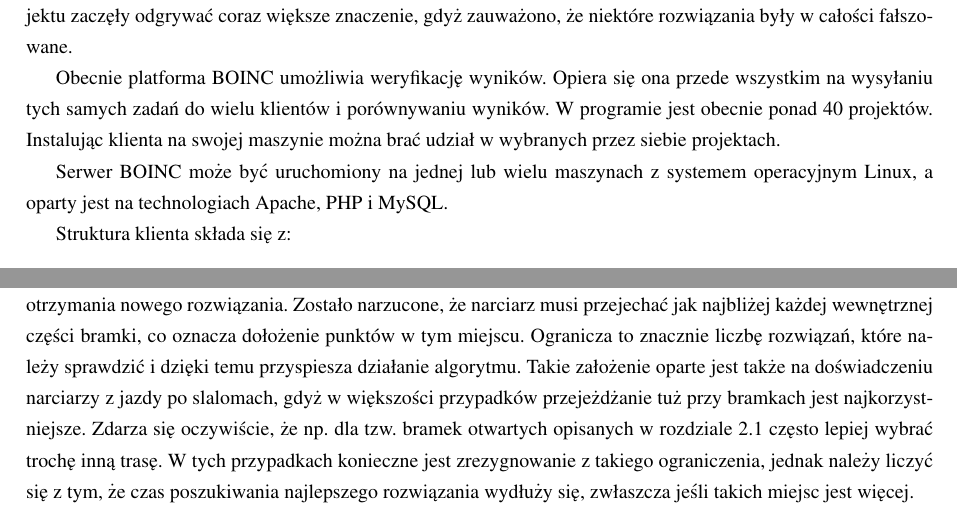
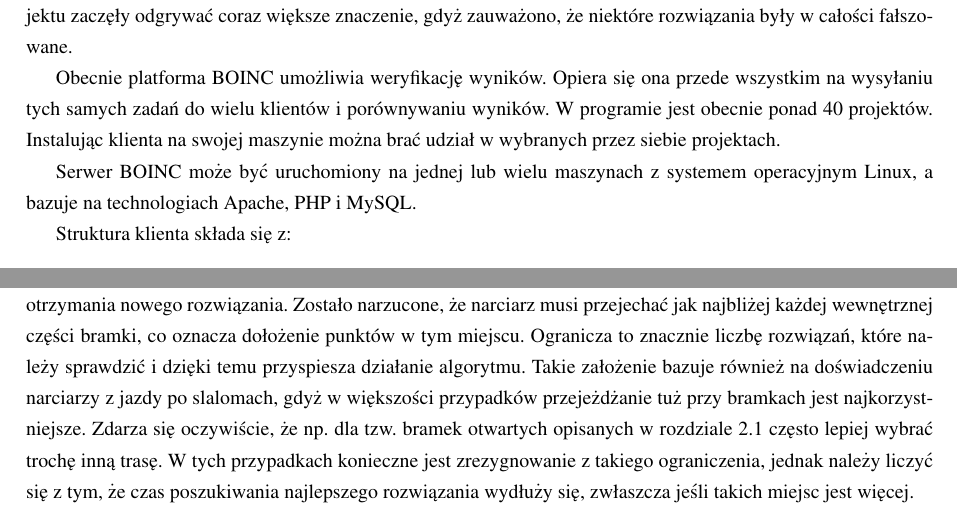
Before and after one commit to askiba/master-thesis, a LaTeX thesis (praca.tex, which reads rozdzial3.tex, rozdzial4.tex): two parts of pages 27 and 38 of 94, joined at a grey line, cut so that both start at the same text. Compiled offline with pdfLaTeX; the source files are stored in an older character set and shown here as Unicode.

Commit message:
kolejne opieranie sie

```diff
--- a/rozdzial3.tex
+++ b/rozdzial3.tex
@@ -107,7 +107,7 @@
 
 Obecnie platforma BOINC umożliwia weryfikację wyników. Opiera się ona przede wszystkim na wysyłaniu tych samych zadań do wielu klientów i porównywaniu wyników. W programie jest obecnie ponad 40 projektów. Instalując klienta na swojej maszynie można brać udział w wybranych przez siebie projektach.
 
-Serwer BOINC może być uruchomiony na jednej lub wielu maszynach z systemem operacyjnym Linux, a oparty jest na technologiach Apache, PHP i MySQL.
+Serwer BOINC może być uruchomiony na jednej lub wielu maszynach z systemem operacyjnym Linux, a bazuje na technologiach Apache, PHP i MySQL.
 
 Struktura klienta składa się z:
 
--- a/rozdzial4.tex
+++ b/rozdzial4.tex
@@ -267,7 +267,7 @@
 \label{fig:lamana}
 \end{figure}
 
-W zaproponowanym rozwiązaniu narzucamy z góry, co ile metrów w pionie stoku ma znajdować się punkt, przez który będzie musiał przejechać narciarz. Można wyobrazić to sobie jako zbiór poziomych linii, z której każda wyznacza możliwe położenie pojedynczego punktu. Na rysunku \ref{fig:lamana} zostały przedstawione te linie oraz bramki (kolor niebieski). Strzałki pokazują jak można przesuwać każdy z tych punktów w celu zmiany trasy przejazdu i otrzymania nowego rozwiązania. Zostało narzucone, że narciarz musi przejechać jak najbliżej każdej wewnętrznej części bramki, co oznacza dołożenie punktów w tym miejscu. Ogranicza to znacznie liczbę rozwiązań, które należy sprawdzić i dzięki temu przyspiesza działanie algorytmu. Takie założenie oparte jest także na doświadczeniu narciarzy z jazdy po slalomach, gdyż w większości przypadków przejeżdżanie tuż przy bramkach jest najkorzystniejsze. Zdarza się oczywiście, że np. dla tzw. bramek otwartych opisanych w rozdziale \ref{sec:alpineSkiing} często lepiej wybrać trochę inną trasę. W tych przypadkach konieczne jest zrezygnowanie z takiego ograniczenia, jednak należy liczyć się z tym, że czas poszukiwania najlepszego rozwiązania wydłuży się, zwłaszcza jeśli takich miejsc jest więcej.
+W zaproponowanym rozwiązaniu narzucamy z góry, co ile metrów w pionie stoku ma znajdować się punkt, przez który będzie musiał przejechać narciarz. Można wyobrazić to sobie jako zbiór poziomych linii, z której każda wyznacza możliwe położenie pojedynczego punktu. Na rysunku \ref{fig:lamana} zostały przedstawione te linie oraz bramki (kolor niebieski). Strzałki pokazują jak można przesuwać każdy z tych punktów w celu zmiany trasy przejazdu i otrzymania nowego rozwiązania. Zostało narzucone, że narciarz musi przejechać jak najbliżej każdej wewnętrznej części bramki, co oznacza dołożenie punktów w tym miejscu. Ogranicza to znacznie liczbę rozwiązań, które należy sprawdzić i dzięki temu przyspiesza działanie algorytmu. Takie założenie bazuje również na doświadczeniu narciarzy z jazdy po slalomach, gdyż w większości przypadków przejeżdżanie tuż przy bramkach jest najkorzystniejsze. Zdarza się oczywiście, że np. dla tzw. bramek otwartych opisanych w rozdziale \ref{sec:alpineSkiing} często lepiej wybrać trochę inną trasę. W tych przypadkach konieczne jest zrezygnowanie z takiego ograniczenia, jednak należy liczyć się z tym, że czas poszukiwania najlepszego rozwiązania wydłuży się, zwłaszcza jeśli takich miejsc jest więcej.
 
 Zatem pozostaje określić, w jaki sposób możemy stwierdzić, że dane rozwiązanie jest najlepsze. W tym przypadku chcemy, aby narciarz w jak najkrótszym czasie dotarł do mety prawidłowo przejeżdżając przez wszystkie bramki. Mając dane rozwiązanie w postaci punktów wyznaczających łamaną, obliczamy ile czasu zajmie narciarzowi przejechanie po tej trasie. Im mniejsza wartość tym rozwiązanie jest lepsze. Zatem funkcja celu dla tego problemu mając na wejściu ciąg punktów wyznaczających trasę przejazdu, zwraca czas potrzebny na jej pokonanie.
 
```
Also changed, not shown: rozdzial3.tex (2 more changed lines).
